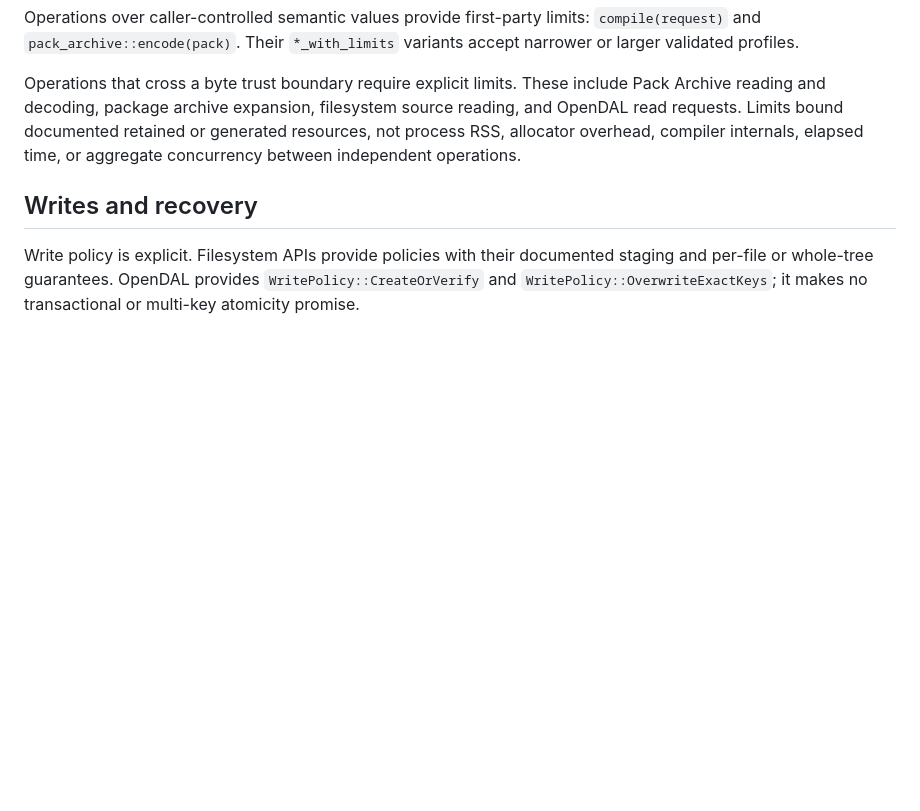
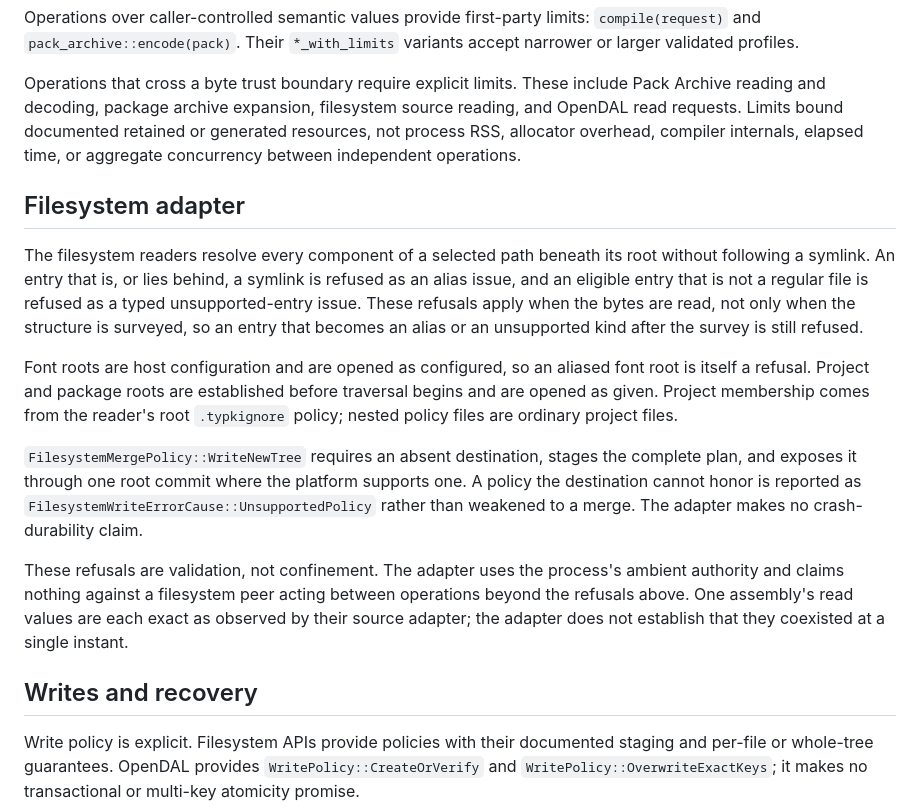
Before and after one commit to sagikazarmark/typst-pack, a Markdown page: docs/library-contract.md, the part around the change. GitHub-like rendering; blank space fills up the shorter version.

Commit message:
docs: state the filesystem adapter's guarantees
The adapter's refusals had no written contract, so roughly six thousand lines
of deliberate behavior read as accumulated weight: the symlink and alias
refusals, the typed unsupported-entry issues, and the staging and commit
policy were all discoverable only by reading the implementation.

The section records what a caller may rely on, and, in its last paragraph,
what it may not. The refusals are validation rather than confinement; the
adapter uses the process's ambient authority and does not establish that one
assembly's read values coexisted at a single instant. That boundary is what
keeps the section from being read as the confinement claim that
docs/research/platform-confinement-guarantees.md says ordinary library use
must refuse.

No syscall or dependency is named. How the guarantee is met is an
implementation choice recorded elsewhere; naming it here would freeze it.

```diff
--- a/docs/library-contract.md
+++ b/docs/library-contract.md
@@ -64,6 +64,33 @@ source reading, and OpenDAL read requests. Limits bound documented retained or
 generated resources, not process RSS, allocator overhead, compiler internals,
 elapsed time, or aggregate concurrency between independent operations.
 
+## Filesystem adapter
+
+The filesystem readers resolve every component of a selected path beneath its
+root without following a symlink. An entry that is, or lies behind, a symlink is
+refused as an alias issue, and an eligible entry that is not a regular file is
+refused as a typed unsupported-entry issue. These refusals apply when the bytes
+are read, not only when the structure is surveyed, so an entry that becomes an
+alias or an unsupported kind after the survey is still refused.
+
+Font roots are host configuration and are opened as configured, so an aliased
+font root is itself a refusal. Project and package roots are established before
+traversal begins and are opened as given. Project membership comes from the
+reader's root `.typkignore` policy; nested policy files are ordinary project
+files.
+
+`FilesystemMergePolicy::WriteNewTree` requires an absent destination, stages the
+complete plan, and exposes it through one root commit where the platform
+supports one. A policy the destination cannot honor is reported as
+`FilesystemWriteErrorCause::UnsupportedPolicy` rather than weakened to a merge.
+The adapter makes no crash-durability claim.
+
+These refusals are validation, not confinement. The adapter uses the process's
+ambient authority and claims nothing against a filesystem peer acting between
+operations beyond the refusals above. One assembly's read values are each exact
+as observed by their source adapter; the adapter does not establish that they
+coexisted at a single instant.
+
 ## Writes and recovery
 
 Write policy is explicit. Filesystem APIs provide policies with their documented
```
